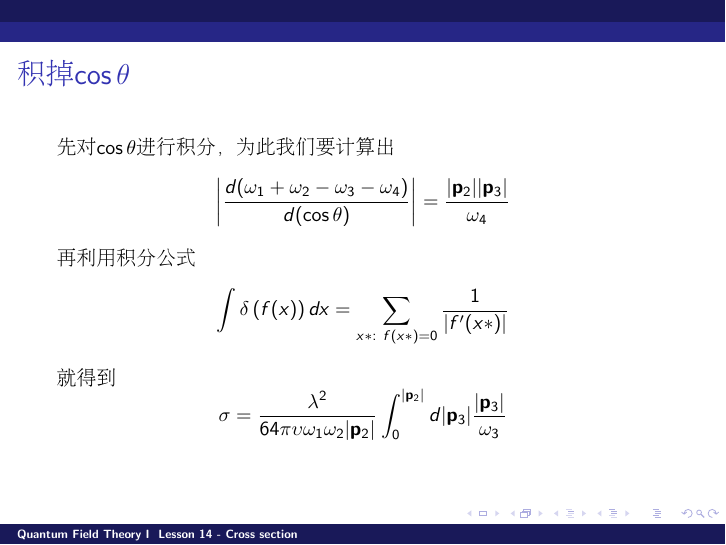
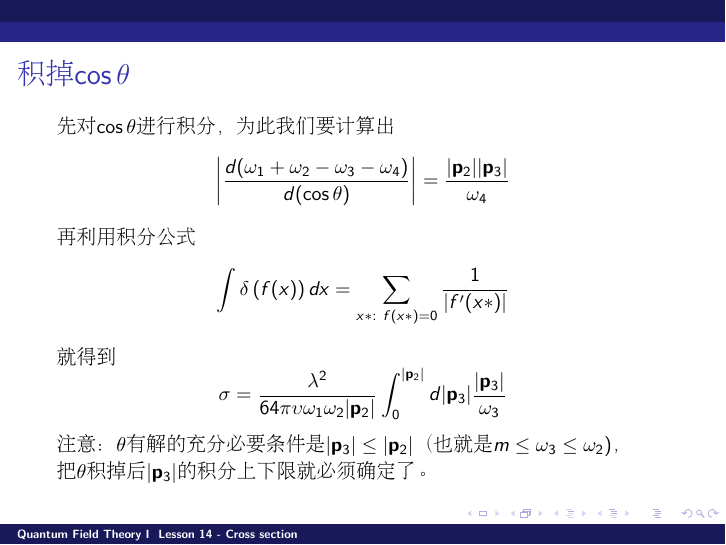
Before and after one commit to zqhuang/SYSU_QFTI, LaTeX slides (tex/Lesson14_cross_section.tex): page 9 of 13. The pictures show the PDF file Lesson14_cross_section.pdf that the author committed with the source.

Commit message:
upload Lesson 14

```diff
--- a/tex/Lesson14_cross_section.tex
+++ b/tex/Lesson14_cross_section.tex
@@ -146,7 +146,7 @@ $$\left\vert\frac{d(\omega_1+\omega_2-\omega_3-\omega_4)}{d (\cos\theta)}\right\
 $$\int \delta\left(f(x)\right) dx = \sum_{x*:\ f(x*)=0} \frac{1}{|f'(x*)|}$$
 就得到
 $$\sigma = \frac{\lambda^2}{64\pi \upsilon\omega_1\omega_2|\vecp_2|}  \int_0^{|\vecp_2|}  d|\vecp_3| \frac{|\vecp_3|}{\omega_3} $$
-
+注意：$\theta$有解的充分必要条件是$|\vecp_3|\le|\vecp_2|$（也就是$m\le\omega_3\le\omega_2$)，把$\theta$积掉后$|\vecp_3|$的积分上下限就必须确定了。
 }
 \ech
 \end{frame}
```
Also changed, not shown: Lesson14_cross_section.pdf.
